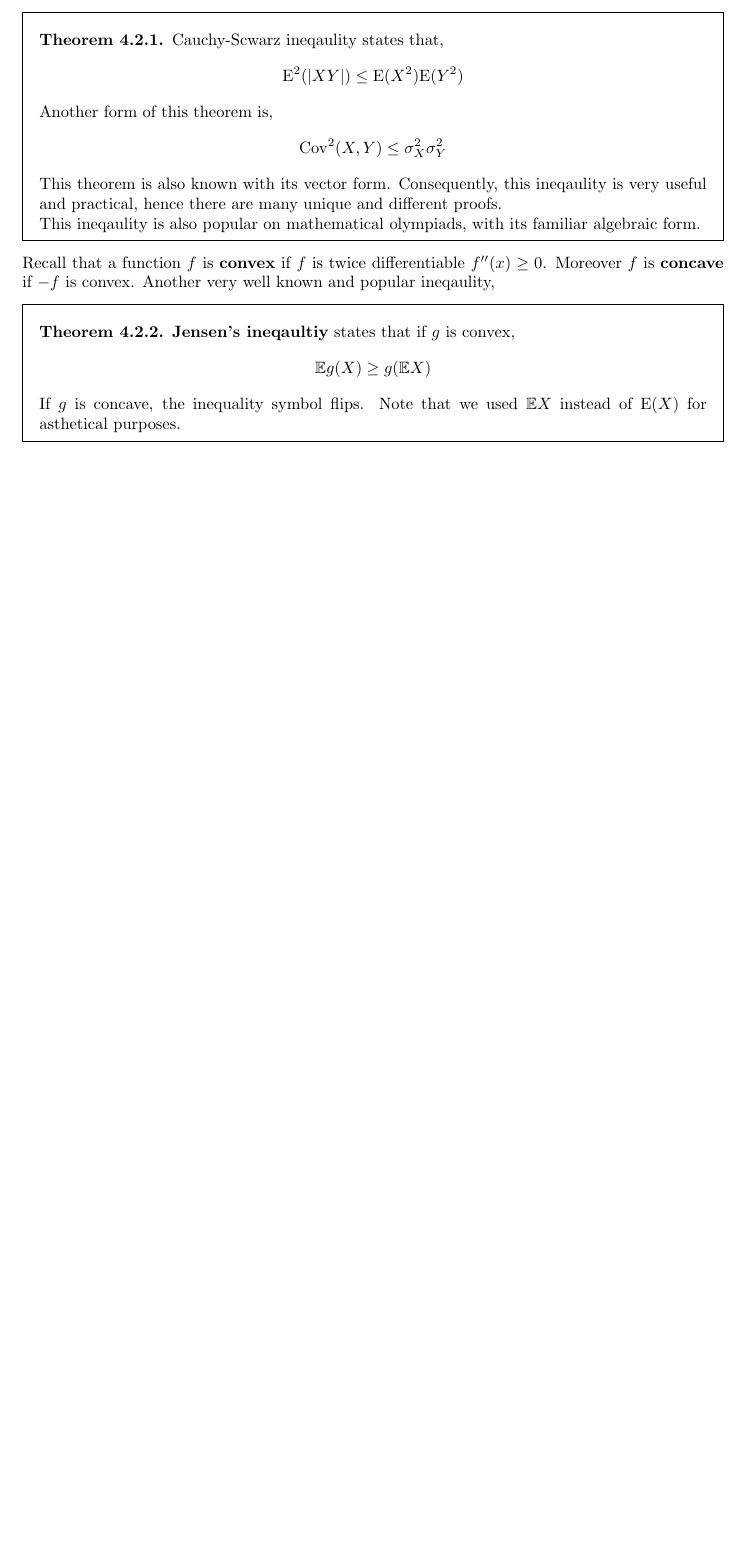
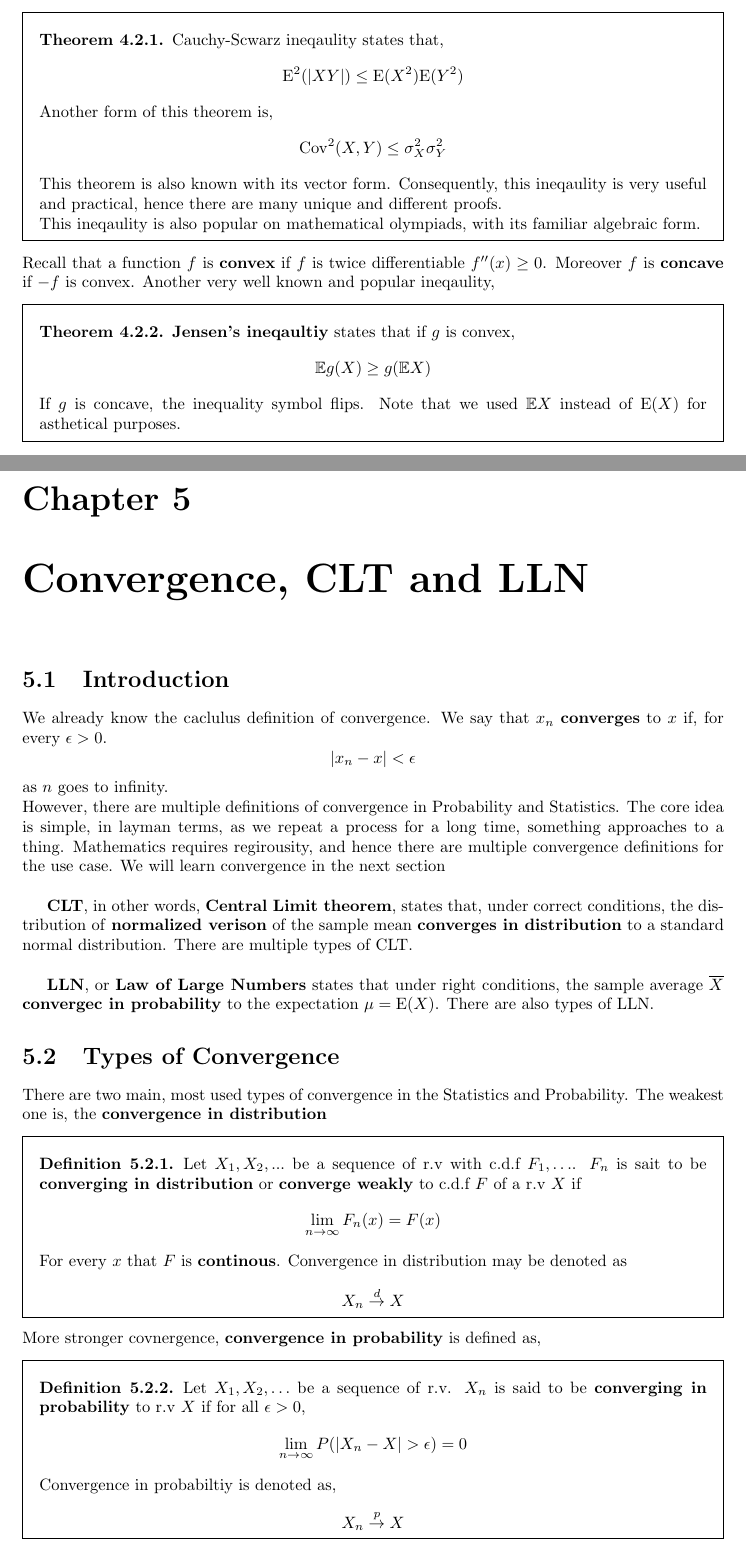
Before and after one commit to JosephMehdiyev/Statistics-and-Probability-with-Code-Applications, a LaTeX thesis (main.tex, which reads chapters/probability/convergence.tex): part of page 27 of 36 before the commit and two parts of pages 28 and 29 of 39 after it, the two joined at a grey line, cut so that both start at the same text, the shorter picture padded with empty space. Compiled offline with pdfLaTeX.

Commit message:
Convergence and its properties

```diff
--- /dev/null
+++ b/chapters/probability/convergence.tex
@@ -0,0 +1,26 @@
+\chapter{Convergence, CLT and LLN}
+\section{Introduction}
+We already know the caclulus definition of convergence. We say that $x_n$ \textbf{converges} to $x$ if, for every $\epsilon > 0 $.
+\[|x_n - x| < \epsilon \]
+as $n$ goes to infinity. \\
+However, there are multiple definitions of convergence in Probability and Statistics. The core idea is simple, in layman terms, as we repeat a process for a long time, something approaches to a thing. Mathematics requires regirousity, and hence there are multiple convergence definitions for the use case. We will learn convergence in the next section \\
+\par
+\textbf{CLT}, in other words, \textbf{Central Limit theorem}, states that, under correct conditions, the distribution of \textbf{normalized verison} of the sample mean \textbf{converges in distribution} to a standard normal distribution. There are multiple types of CLT. \\
+\par
+\textbf{LLN}, or \textbf{Law of Large Numbers} states that under right conditions,  the sample average $\overline{X}$ \textbf{convergec in probability}  to the expectation $\mu = \E(X)$. There are also types of LLN.
+
+\section{Types of Convergence}
+There are two main, most used types of convergence in the Statistics and Probability. The weakest one is, the \textbf{convergence in distribution}
+\begin{definition}
+    Let $X_1,X_2, ...$ be a sequence of r.v  with c.d.f $F_1, \ldots $. $F_n$ is sait to be \textbf{converging in distribution} or \textbf{converge weakly} to c.d.f $F$ of a r.v $X$ if
+    \[ \lim_{n \rightarrow \infty} F_n(x) = F(x)\]
+    For every $x$ that  $F$ is \textbf{continous}. Convergence in distribution may be denoted as
+    \[ X_n \stackrel{d}{\rightarrow} X \]
+\end{definition}
+More stronger covnergence, \textbf{convergence in probability} is defined as,
+\begin{definition}
+    Let $X_1,X_2, \ldots $ be a sequence of r.v. $X_n$ is said to be \textbf{converging in probability} to r.v $X$ if for all $\epsilon > 0$,
+    \[ \lim_{n \rightarrow \infty} P(|X_n - X| > \epsilon) = 0 \]
+    Convergence in probabiltiy is denoted as,
+    \[ X_n \stackrel{p}{\rightarrow} X\]
+\end{definition}
```
Also changed, not shown: main.tex (+1 -0 lines), main.pdf, chapters/probability/convergence.tex (34 more changed lines).
